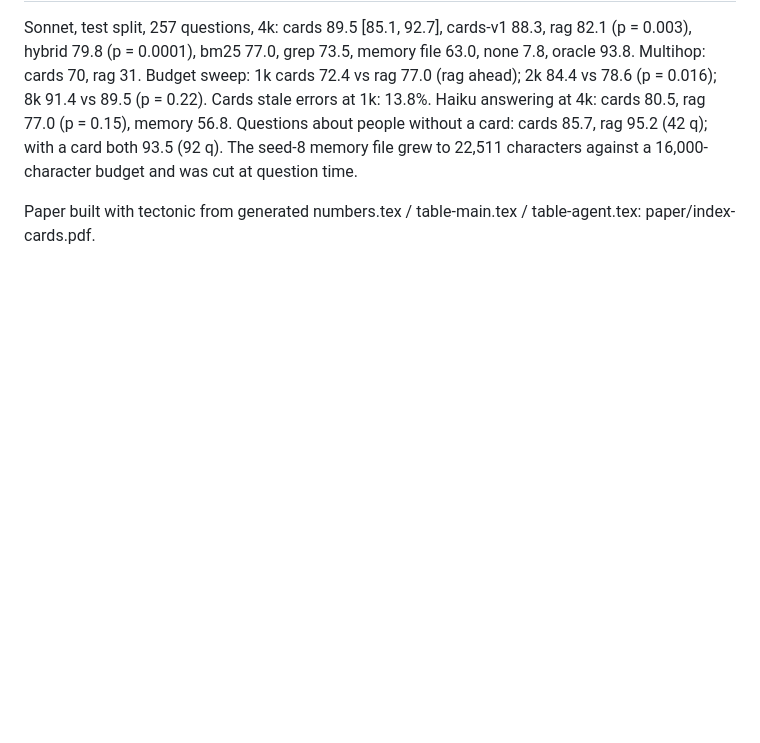
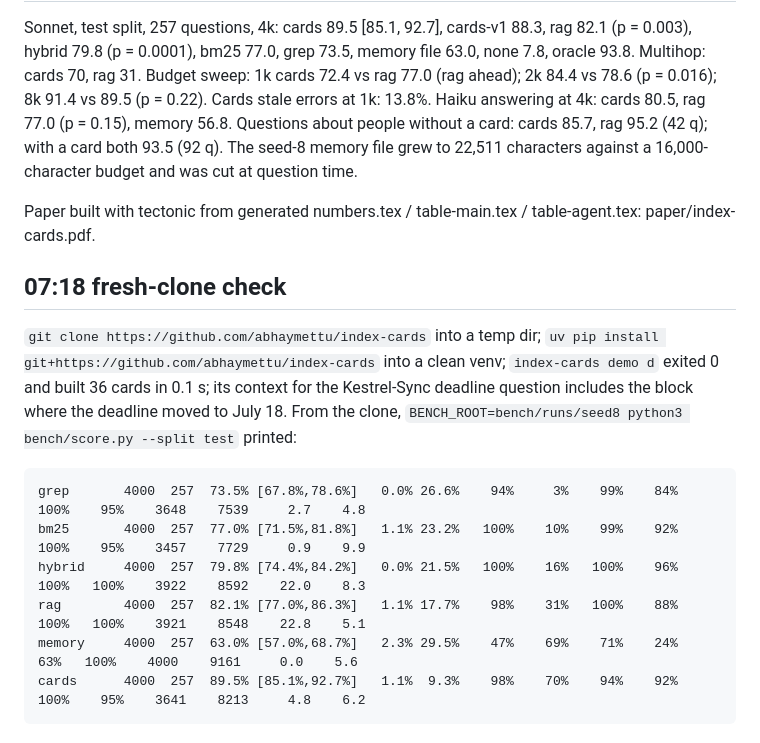
Before and after one commit to abhaymettu/index-cards, a Markdown page: RUNLOG.md, the part around the change. Rendered like a GitHub page; blank space fills up the shorter version.

````diff
--- a/RUNLOG.md
+++ b/RUNLOG.md
@@ -114,3 +114,19 @@ Questions about people without a card: cards 85.7, rag 95.2 (42 q); with a card
 The seed-8 memory file grew to 22,511 characters against a 16,000-character budget and was cut at question time.
 
 Paper built with tectonic from generated numbers.tex / table-main.tex / table-agent.tex: paper/index-cards.pdf.
+
+## 07:18 fresh-clone check
+
+`git clone https://github.com/abhaymettu/index-cards` into a temp dir; `uv pip install git+https://github.com/abhaymettu/index-cards`
+into a clean venv; `index-cards demo d` exited 0 and built 36 cards in 0.1 s; its context for the Kestrel-Sync
+deadline question includes the block where the deadline moved to July 18. From the clone,
+`BENCH_ROOT=bench/runs/seed8 python3 bench/score.py --split test` printed:
+
+```
+grep       4000  257  73.5% [67.8%,78.6%]   0.0% 26.6%    94%     3%    99%    84%   100%    95%    3648    7539     2.7    4.8
+bm25       4000  257  77.0% [71.5%,81.8%]   1.1% 23.2%   100%    10%    99%    92%   100%    95%    3457    7729     0.9    9.9
+hybrid     4000  257  79.8% [74.4%,84.2%]   0.0% 21.5%   100%    16%   100%    96%   100%   100%    3922    8592    22.0    8.3
+rag        4000  257  82.1% [77.0%,86.3%]   1.1% 17.7%    98%    31%   100%    88%   100%   100%    3921    8548    22.8    5.1
+memory     4000  257  63.0% [57.0%,68.7%]   2.3% 29.5%    47%    69%    71%    24%    63%   100%    4000    9161     0.0    5.6
+cards      4000  257  89.5% [85.1%,92.7%]   1.1%  9.3%    98%    70%    94%    92%   100%    95%    3641    8213     4.8    6.2
+```
````
Also changed, not shown: README.md (+4 -7 lines), site/writeup.md (+6 -10 lines).
